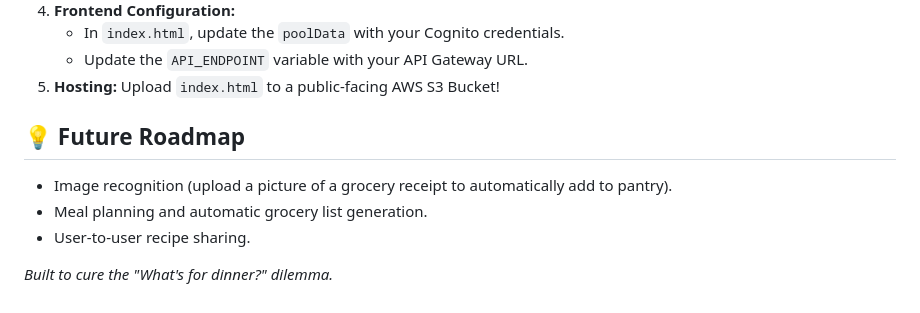
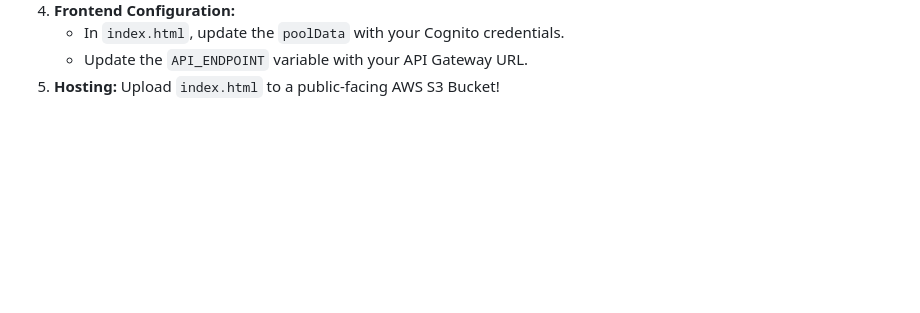
Before and after one commit to nikhilchan/plantain-ai, a Markdown page: README.md, the part around the change. Drawn GitHub-style; blank space fills up the shorter version.

```diff
--- a/README.md
+++ b/README.md
@@ -54,11 +54,3 @@ Because this project relies heavily on AWS infrastructure, local setup requires
    * In `index.html`, update the `poolData` with your Cognito credentials.
    * Update the `API_ENDPOINT` variable with your API Gateway URL.
 5. **Hosting:** Upload `index.html` to a public-facing AWS S3 Bucket!
-
-## 💡 Future Roadmap
-
-* Image recognition (upload a picture of a grocery receipt to automatically add to pantry).
-* Meal planning and automatic grocery list generation.
-* User-to-user recipe sharing.
-
-*Built to cure the "What's for dinner?" dilemma.*
```
